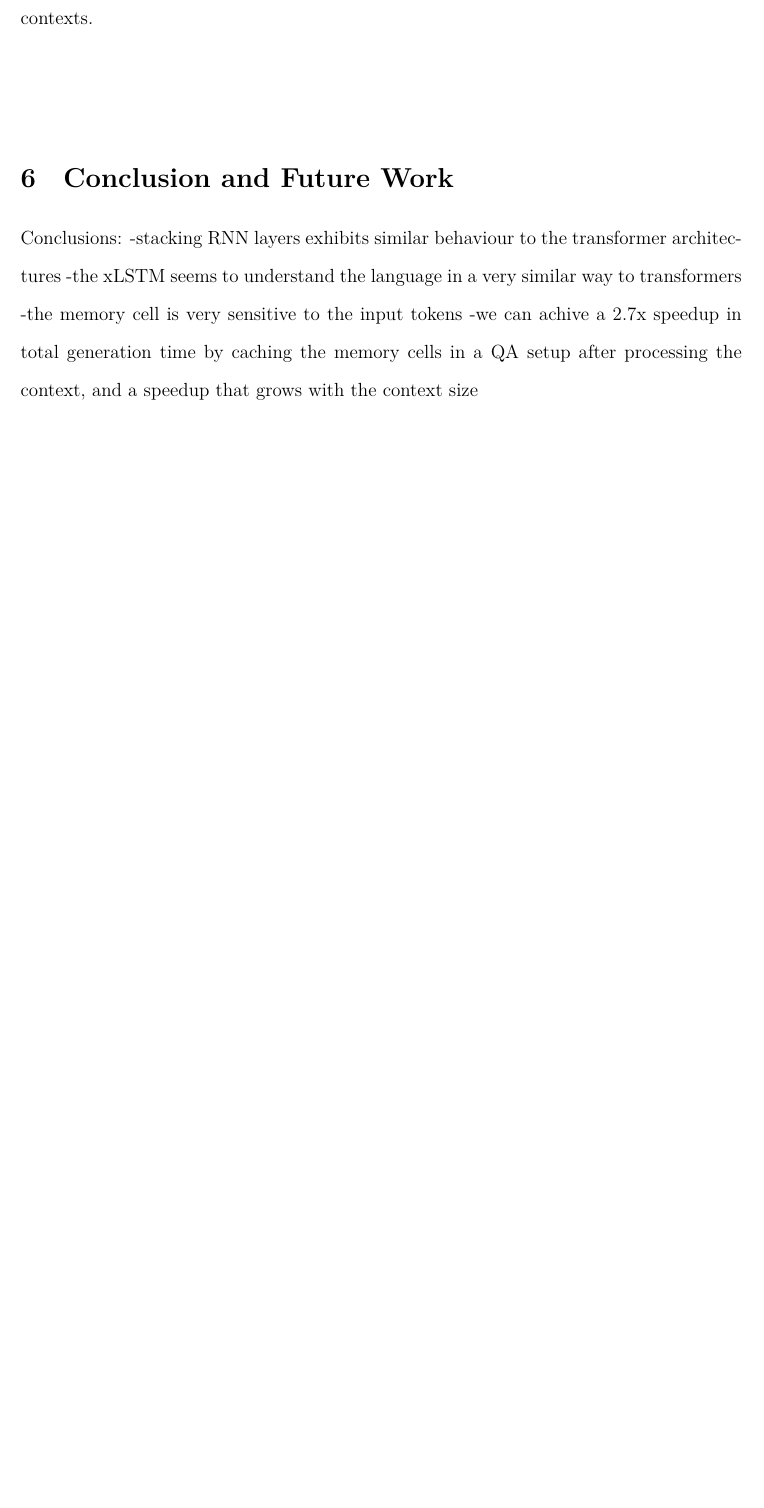
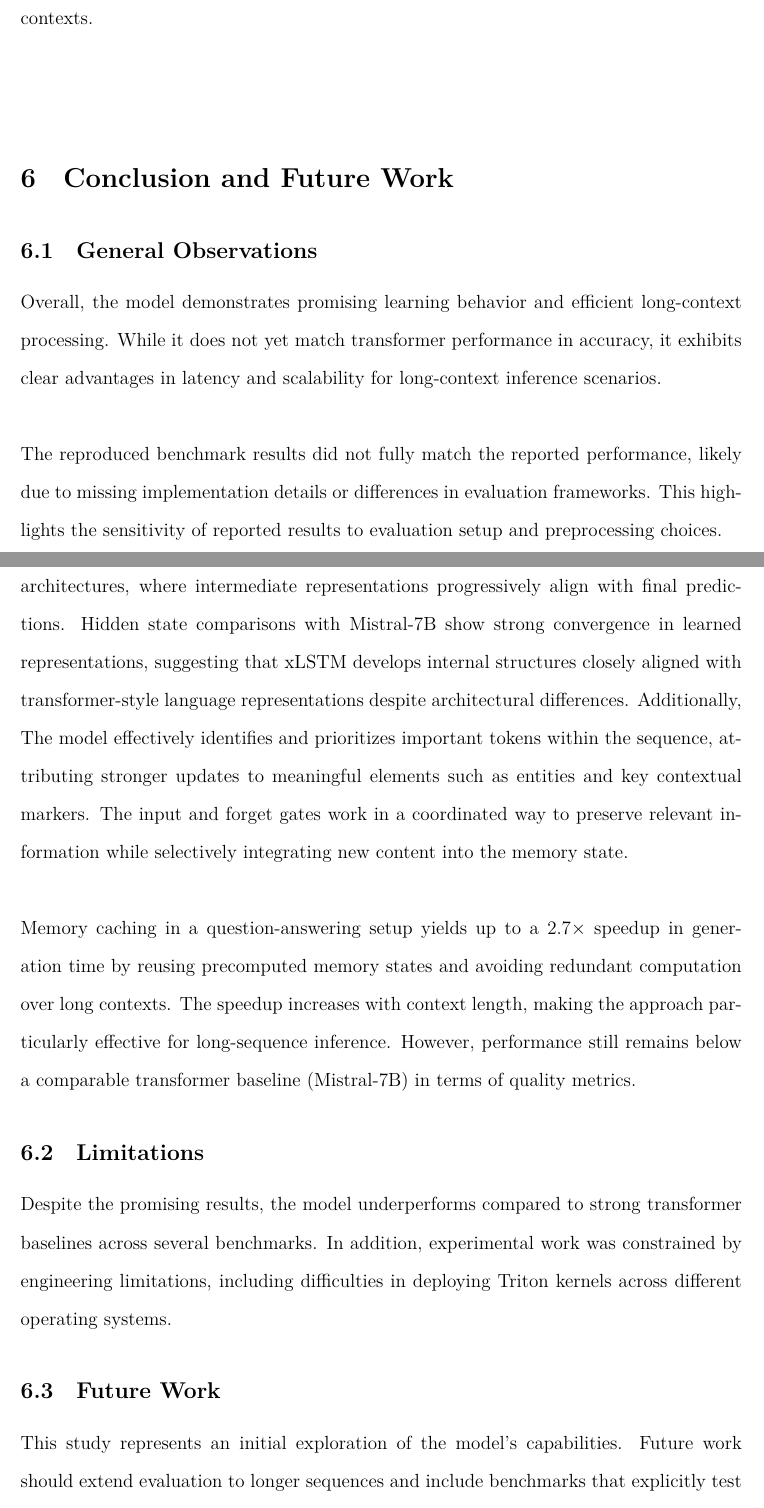
Before and after one commit to TanaseVictorFlavian/Dissertation-code, a LaTeX thesis (logit_lens/latex/src/thesis.tex, which reads logit_lens/latex/src/Conclusion and Future Work.tex): part of page 39 of 44 before the commit and two parts of pages 39 and 40 of 45 after it, the two joined at a grey line, cut so that both start at the same text, the shorter picture padded with empty space. Compiled offline with XeLaTeX.

Commit message:
conclusion

```diff
--- a/logit_lens/latex/src/Conclusion and Future Work.tex
+++ b/logit_lens/latex/src/Conclusion and Future Work.tex
@@ -1,9 +1,38 @@
 \section{Conclusion and Future Work}
 \label{ch:conclusion and future work}
+\subsection{General Observations}
 
-Conclusions:
-    -stacking RNN layers exhibits similar behaviour to the transformer architectures
-    -the xLSTM seems to understand the language in a very similar way to transformers
-    -the memory cell is very sensitive to the input tokens
-    -we can achive a 2.7x speedup in total generation time by caching the memory cells in a QA setup
-     after processing the context, and a speedup that grows with the context size
+Overall, the model demonstrates promising learning behavior and efficient long-context processing.
+While it does not yet match transformer performance in accuracy, it exhibits clear advantages in
+latency and scalability for long-context inference scenarios.\\ \\
+%
+The reproduced benchmark results did not fully match the reported performance,
+likely due to missing implementation details or differences in evaluation frameworks.
+This highlights the sensitivity of reported results to evaluation setup and preprocessing choices.\\ \\
+%
+Logit lens analysis across stacked recurrent layers reveals behavior similar to transformer
+architectures, where intermediate representations progressively align with final predictions.
+Hidden state comparisons with Mistral-7B show strong convergence in learned representations,
+suggesting that xLSTM develops internal structures closely aligned with transformer-style
+language representations despite architectural differences. Additionally, The model effectively identifies
+and prioritizes important tokens within the sequence, attributing stronger updates to meaningful elements
+such as entities and key contextual markers. The input and forget gates work in a coordinated way to
+preserve relevant information while selectively integrating new content into the memory state. \\ \\
+%
+Memory caching in a question-answering setup yields up to a 2.7$\times$ speedup in generation
+time by reusing precomputed memory states and avoiding redundant computation over long contexts.
+The speedup increases with context length, making the approach particularly effective for
+long-sequence inference. However, performance still remains below a comparable transformer
+baseline (Mistral-7B) in terms of quality metrics.
+%
+\subsection{Limitations}
+Despite the promising results, the model underperforms compared to
+strong transformer baselines across several benchmarks. In addition, experimental work was constrained
+by engineering limitations, including difficulties in deploying Triton kernels across different operating systems.
+
+\subsection{Future Work}
+This study represents an initial exploration of the model's capabilities. Future work should extend
+evaluation to longer sequences and include benchmarks that explicitly test long-range memory and
+contextual retention. This would provide a more comprehensive assessment of the model's strengths
+and limitations in long-context reasoning settings.
+\newpage
```
Also changed, not shown: logit_lens/latex/src/Experiments.tex (+2 -2 lines), logit_lens/latex/src/Method.tex (+4 -2 lines), 1 other file.
